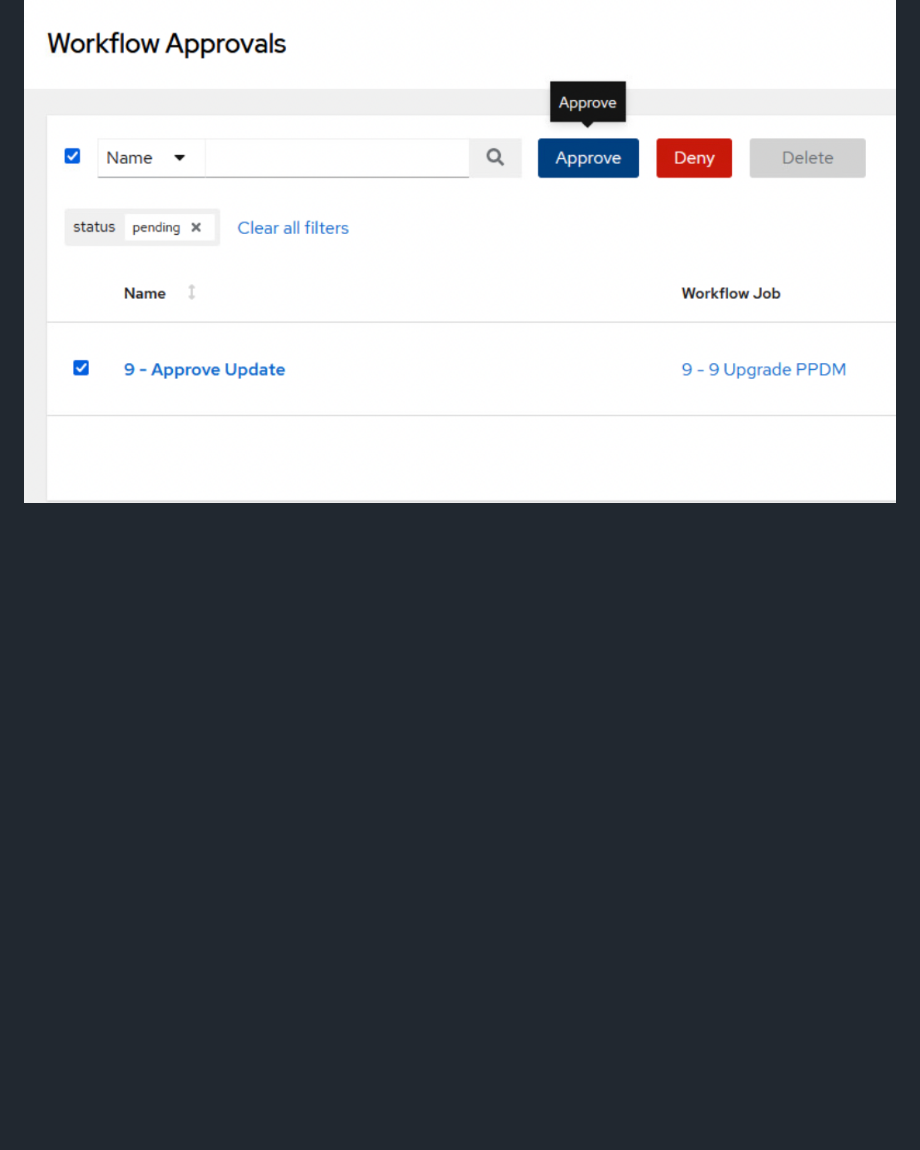
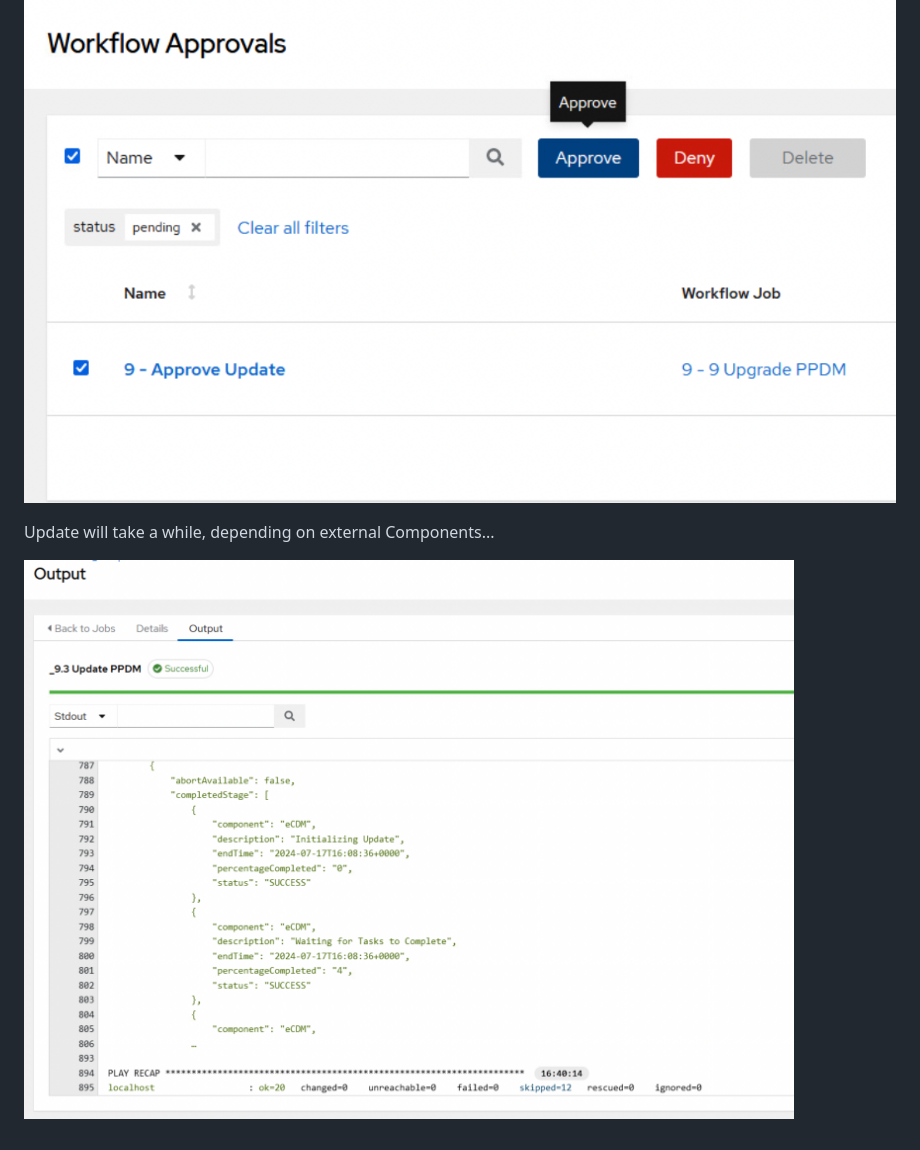
Before and after one commit to bob-builds-labs/bob-builds-labs.github.io, a Markdown page: docs/04.1_Populate_AWX.md, the part around the change. Drawn GitHub-style; pictures changed too: docs/image-16.png (added); blank space fills up the shorter version.

```diff
--- a/docs/04.1_Populate_AWX.md
+++ b/docs/04.1_Populate_AWX.md
@@ -97,3 +97,7 @@ Upload and Precheck will be run. The actual Update awaits an Approval ( see Alar
 ![alt text](image-13.png)
 In case of a failure, mitigate and recheck
 ![alt text](image-14.png)
+
+Update will take a while, depending on external Components...
+
+![alt text](image-16.png)
```
